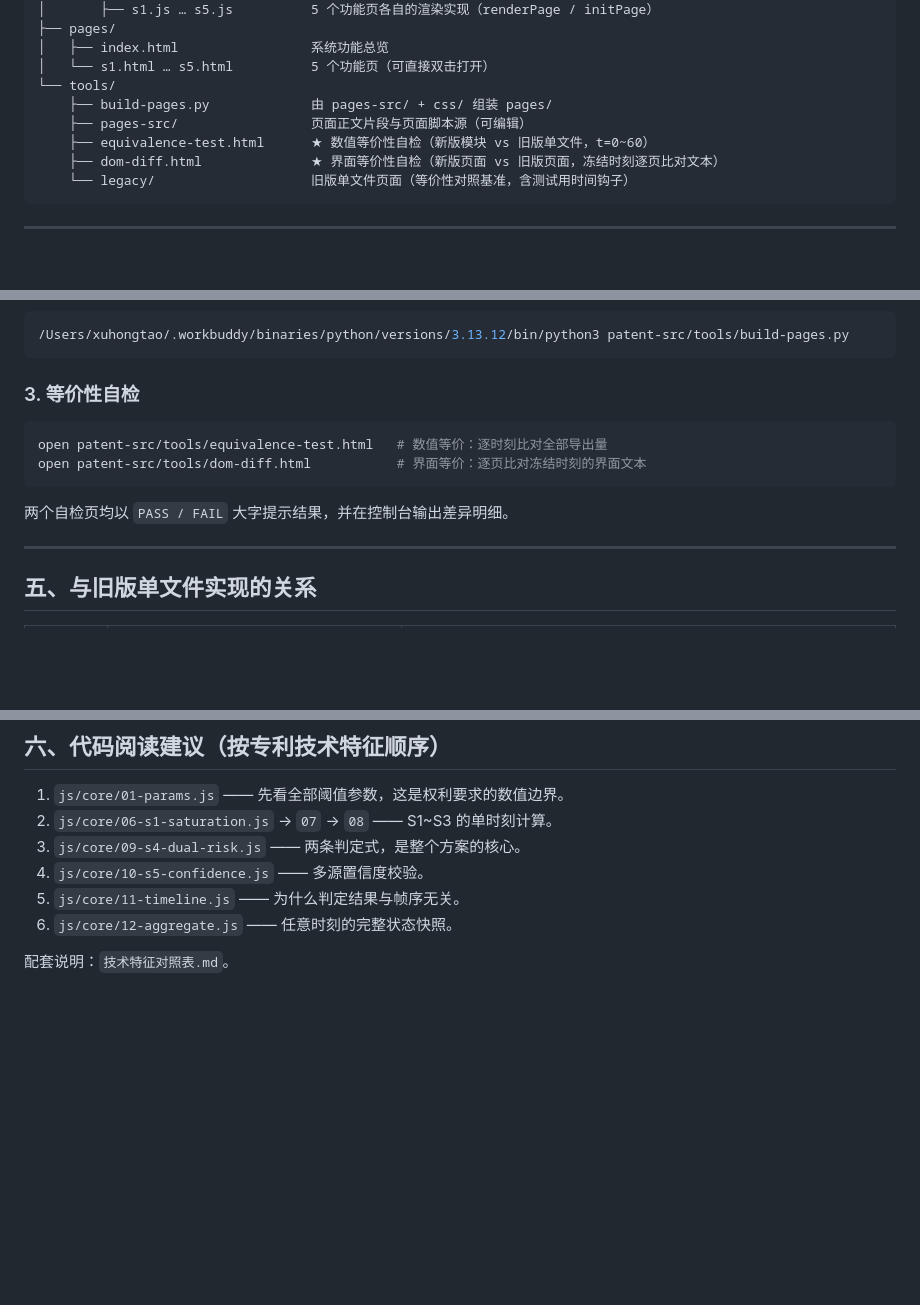
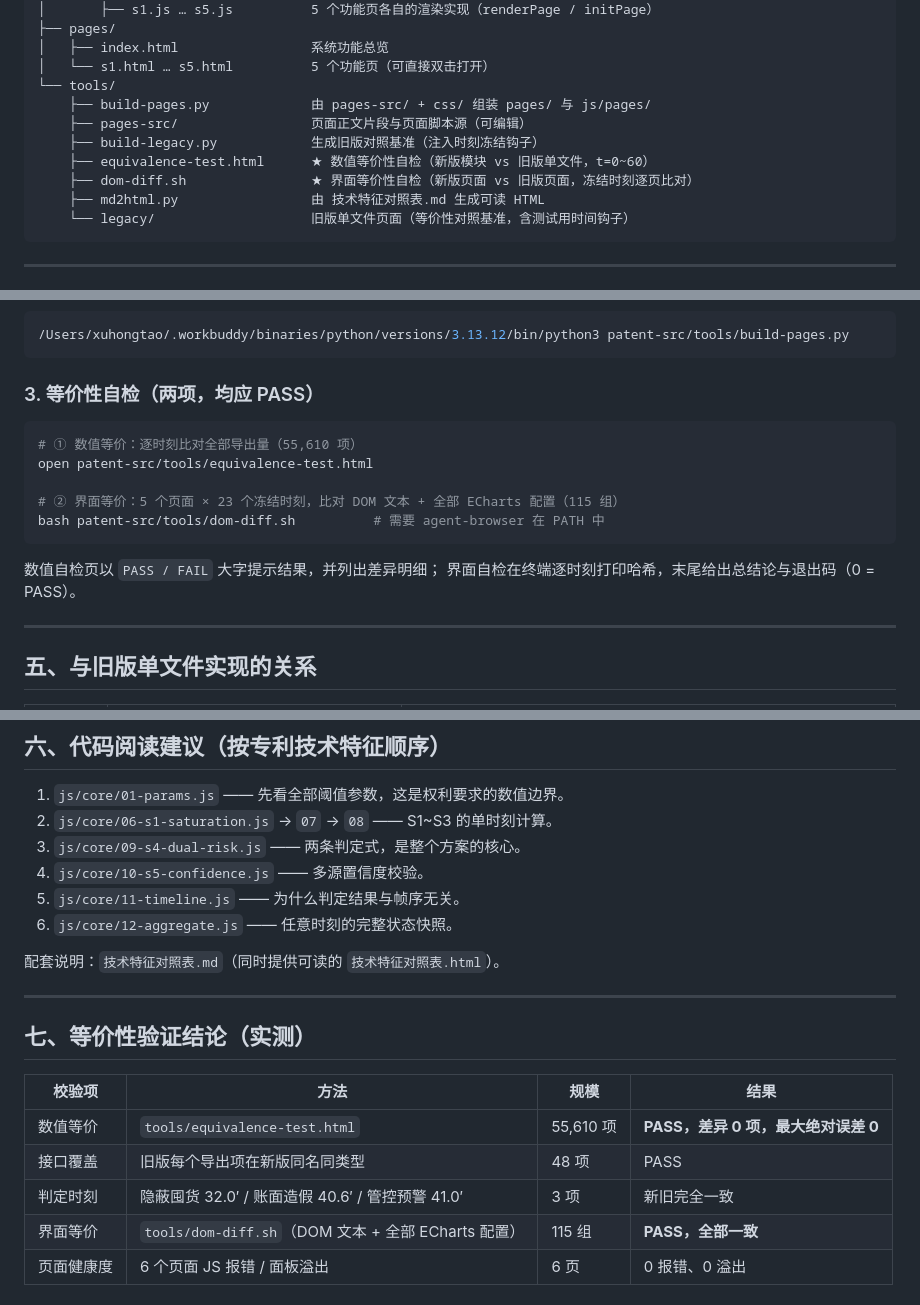
Before and after one commit to 524284717-maker/yanhua, a Markdown page: patent-src/README.md, 3 parts joined by grey strips. GitHub-like rendering; blank space fills up the shorter version.

Commit message:
docs(patent-src): README 修正自检入口为 dom-diff.sh，补充等价性验证结论表

````diff
--- a/patent-src/README.md
+++ b/patent-src/README.md
@@ -65,10 +65,12 @@ patent-src/
 │   ├── index.html                 系统功能总览
 │   └── s1.html … s5.html          5 个功能页（可直接双击打开）
 └── tools/
-    ├── build-pages.py             由 pages-src/ + css/ 组装 pages/
+    ├── build-pages.py             由 pages-src/ + css/ 组装 pages/ 与 js/pages/
     ├── pages-src/                 页面正文片段与页面脚本源（可编辑）
+    ├── build-legacy.py            生成旧版对照基准（注入时刻冻结钩子）
     ├── equivalence-test.html      ★ 数值等价性自检（新版模块 vs 旧版单文件，t=0~60）
-    ├── dom-diff.html              ★ 界面等价性自检（新版页面 vs 旧版页面，冻结时刻逐页比对文本）
+    ├── dom-diff.sh                ★ 界面等价性自检（新版页面 vs 旧版页面，冻结时刻逐页比对）
+    ├── md2html.py                 由 技术特征对照表.md 生成可读 HTML
     └── legacy/                    旧版单文件页面（等价性对照基准，含测试用时间钩子）
 ```
 
@@ -122,14 +124,18 @@ open patent-src/pages/index.html
 /Users/xuhongtao/.workbuddy/binaries/python/versions/3.13.12/bin/python3 patent-src/tools/build-pages.py
 ```
 
-### 3. 等价性自检
+### 3. 等价性自检（两项，均应 PASS）
 
 ```bash
-open patent-src/tools/equivalence-test.html   # 数值等价：逐时刻比对全部导出量
-open patent-src/tools/dom-diff.html           # 界面等价：逐页比对冻结时刻的界面文本
+# ① 数值等价：逐时刻比对全部导出量（55,610 项）
+open patent-src/tools/equivalence-test.html
+
+# ② 界面等价：5 个页面 × 23 个冻结时刻，比对 DOM 文本 + 全部 ECharts 配置（115 组）
+bash patent-src/tools/dom-diff.sh          # 需要 agent-browser 在 PATH 中
 ```
 
-两个自检页均以 `PASS / FAIL` 大字提示结果，并在控制台输出差异明细。
+数值自检页以 `PASS / FAIL` 大字提示结果，并列出差异明细；
+界面自检在终端逐时刻打印哈希，末尾给出总结论与退出码（0 = PASS）。
 
 ---
 
@@ -156,4 +162,16 @@ open patent-src/tools/dom-diff.html           # 界面等价：逐页比对冻
 5. `js/core/11-timeline.js` —— 为什么判定结果与帧序无关。
 6. `js/core/12-aggregate.js` —— 任意时刻的完整状态快照。
 
-配套说明：`技术特征对照表.md`。
+配套说明：`技术特征对照表.md`（同时提供可读的 `技术特征对照表.html`）。
+
+---
+
+## 七、等价性验证结论（实测）
+
+| 校验项 | 方法 | 规模 | 结果 |
+| --- | --- | --- | --- |
+| 数值等价 | `tools/equivalence-test.html` | 55,610 项 | **PASS，差异 0 项，最大绝对误差 0** |
+| 接口覆盖 | 旧版每个导出项在新版同名同类型 | 48 项 | PASS |
+| 判定时刻 | 隐蔽囤货 32.0′ / 账面造假 40.6′ / 管控预警 41.0′ | 3 项 | 新旧完全一致 |
+| 界面等价 | `tools/dom-diff.sh`（DOM 文本 + 全部 ECharts 配置） | 115 组 | **PASS，全部一致** |
+| 页面健康度 | 6 个页面 JS 报错 / 面板溢出 | 6 页 | 0 报错、0 溢出 |
````
